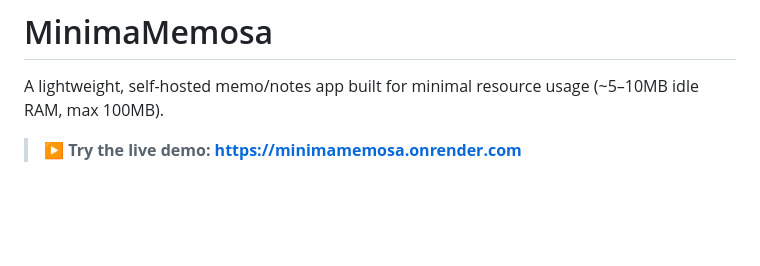
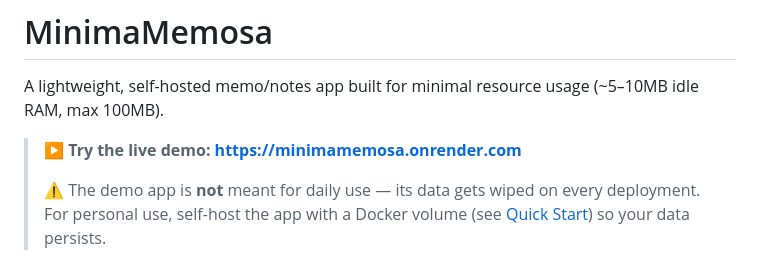
Before and after one commit to niteenautade/minimamemosa, a Markdown page: README.md, the part around the change. GitHub-like rendering; blank space fills up the shorter version.

```diff
--- a/README.md
+++ b/README.md
@@ -3,6 +3,8 @@
 A lightweight, self-hosted memo/notes app built for minimal resource usage (~5–10MB idle RAM, max 100MB).
 
 > **▶ Try the live demo: [https://minimamemosa.onrender.com](https://minimamemosa.onrender.com)**
+>
+> ⚠️ The demo app is **not** meant for daily use — its data gets wiped on every deployment. For personal use, self-host the app with a Docker volume (see [Quick Start](#quick-start)) so your data persists.
 
 <p align="center">
   <img src="screenshots/demo.gif" alt="MinimaMemosa demo" width="720">
```
